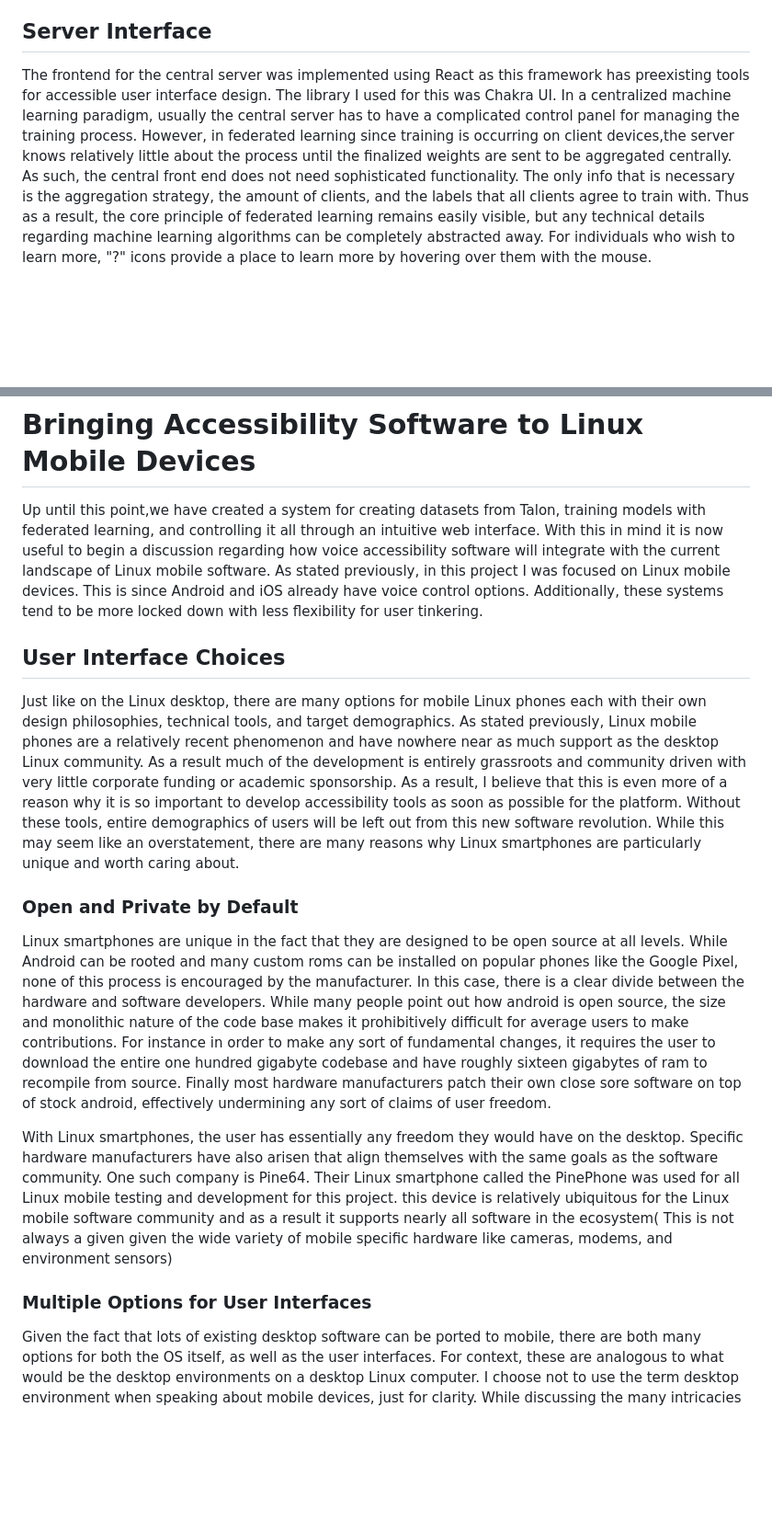
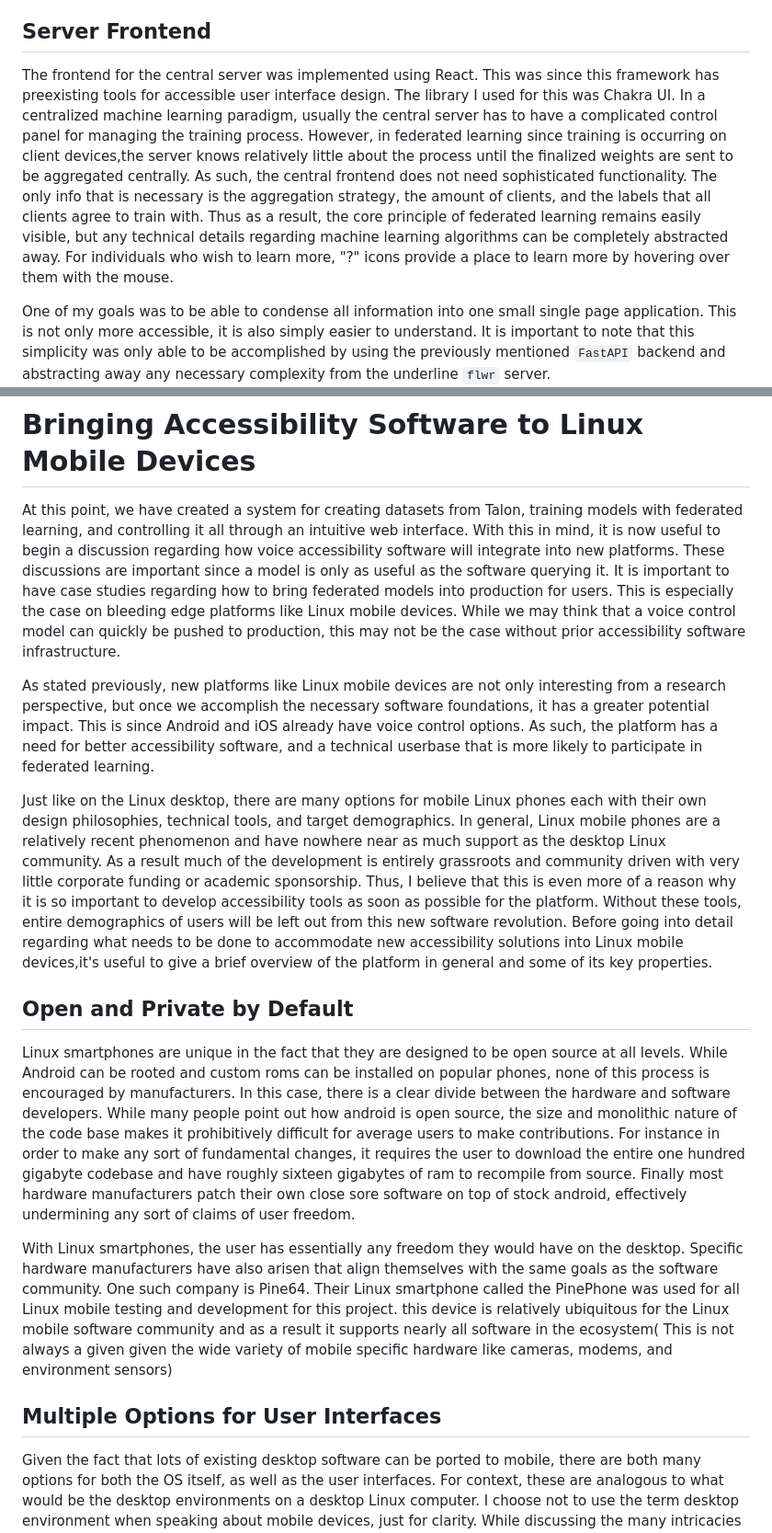
Before and after one commit to C-Loftus/Princeton-Thesis, a Markdown page: doc/main.md, 2 parts joined by grey strips. Shown: that part at 92% size. GitHub-like rendering; blank space fills up the shorter version.

```diff
--- a/doc/main.md
+++ b/doc/main.md
@@ -295,9 +295,11 @@ In a traditional machine learning application we often don't need to worry about
 
 As such, federated learning is a technique that should not be abstracted away fully, even for relatively novice users. Otherwise, they may assume something to be wrong when their device's resource usage becomes abnormally high. Examples of this can be seen in screenshots of my user interfaces, both for the web server and for the individual clients. In both of these images, there's a clear distinction when training is occurring. I also make sure to explicitly use terminology like the client server distinction, and explicitly refer to the technique of federated learning by name.
 
-## Server Interface
+## Server Frontend
 
-The frontend for the central server was implemented using React as this framework has preexisting tools for accessible user interface design. The library I used for this was Chakra UI. In a centralized machine learning paradigm, usually the central server has to have a complicated control panel for managing the training process. However, in federated learning since training is occurring on client devices,the server knows relatively little about the process until the finalized weights are sent to be aggregated centrally. As such, the central front end does not need sophisticated functionality. The only info that is necessary is the aggregation strategy, the amount of clients, and the labels that all clients agree to train with. Thus as a result, the core principle of federated learning remains easily visible, but any technical details regarding machine learning algorithms can be completely abstracted away. For individuals who wish to learn more, "?" icons provide a place to learn more by hovering over them with the mouse.
+The frontend for the central server was implemented using React. This was since this framework has preexisting tools for accessible user interface design. The library I used for this was Chakra UI. In a centralized machine learning paradigm, usually the central server has to have a complicated control panel for managing the training process. However, in federated learning since training is occurring on client devices,the server knows relatively little about the process until the finalized weights are sent to be aggregated centrally. As such, the central frontend does not need sophisticated functionality. The only info that is necessary is the aggregation strategy, the amount of clients, and the labels that all clients agree to train with. Thus as a result, the core principle of federated learning remains easily visible, but any technical details regarding machine learning algorithms can be completely abstracted away. For individuals who wish to learn more, "?" icons provide a place to learn more by hovering over them with the mouse.
+
+One of my goals was to be able to condense all information into one small single page application. This is not only more accessible, it is also simply easier to understand. It is important to note that this simplicity was only able to be accomplished by using the previously mentioned `FastAPI` backend and abstracting away any necessary complexity from the underline `flwr` server.
 ![The web interface as it appears before training.](assets/frontend.png)
 
 <!-- NOTE: TODO:  make this image smaller to try and make it valid right now you can't see any comments blow it -->
@@ -338,20 +340,20 @@ With accessibility software, it is generally understood that the goal is to make
 
 # Bringing Accessibility Software to Linux Mobile Devices
 
-Up until this point,we have created a system for creating datasets from Talon, training models with federated learning, and controlling it all through an intuitive web interface. With this in mind it is now useful to begin a discussion regarding how voice accessibility software will integrate with the current landscape of Linux mobile software. As stated previously, in this project I was focused on Linux mobile devices. This is since Android and iOS already have voice control options. Additionally, these systems tend to be more locked down with less flexibility for user tinkering.
+At this point, we have created a system for creating datasets from Talon, training models with federated learning, and controlling it all through an intuitive web interface. With this in mind, it is now useful to begin a discussion regarding how voice accessibility software will integrate into new platforms. These discussions are important since a model is only as useful as the software querying it. It is important to have case studies regarding how to bring federated models into production for users. This is especially the case on bleeding edge platforms like Linux mobile devices. While we may think that a voice control model can quickly be pushed to production, this may not be the case without prior accessibility software infrastructure.
 
-## User Interface Choices
+As stated previously, new platforms like Linux mobile devices are not only interesting from a research perspective, but once we accomplish the necessary software foundations, it has a greater potential impact. This is since Android and iOS already have voice control options. As such, the platform has a need for better accessibility software, and a technical userbase that is more likely to participate in federated learning.
 
-Just like on the Linux desktop, there are many options for mobile Linux phones each with their own design philosophies, technical tools, and target demographics. As stated previously, Linux mobile phones are a relatively recent phenomenon and have nowhere near as much support as the desktop Linux community. As a result much of the development is entirely grassroots and community driven with very little corporate funding or academic sponsorship. As a result, I believe that this is even more of a reason why it is so important to develop accessibility tools as soon as possible for the platform. Without these tools, entire demographics of users will be left out from this new software revolution. While this may seem like an overstatement, there are many reasons why Linux smartphones are particularly unique and worth caring about.
+Just like on the Linux desktop, there are many options for mobile Linux phones each with their own design philosophies, technical tools, and target demographics. In general, Linux mobile phones are a relatively recent phenomenon and have nowhere near as much support as the desktop Linux community. As a result much of the development is entirely grassroots and community driven with very little corporate funding or academic sponsorship. Thus, I believe that this is even more of a reason why it is so important to develop accessibility tools as soon as possible for the platform. Without these tools, entire demographics of users will be left out from this new software revolution. Before going into detail regarding what needs to be done to accommodate new accessibility solutions into Linux mobile devices,it's useful to give a brief overview of the platform in general and some of its key properties.
 
-### Open and Private by Default
+## Open and Private by Default
 
 Linux smartphones are unique in the fact that they are designed to be open source at all levels.
-While Android can be rooted and many custom roms can be installed on popular phones like the Google Pixel, none of this process is encouraged by the manufacturer. In this case, there is a clear divide between the hardware and software developers. While many people point out how android is open source, the size and monolithic nature of the code base makes it prohibitively difficult for average users to make contributions. For instance in order to make any sort of fundamental changes, it requires the user to download the entire one hundred gigabyte codebase and have roughly sixteen gigabytes of ram to recompile from source. Finally most hardware manufacturers patch their own close sore software on top of stock android, effectively undermining any sort of claims of user freedom.
+While Android can be rooted and custom roms can be installed on popular phones, none of this process is encouraged by manufacturers. In this case, there is a clear divide between the hardware and software developers. While many people point out how android is open source, the size and monolithic nature of the code base makes it prohibitively difficult for average users to make contributions. For instance in order to make any sort of fundamental changes, it requires the user to download the entire one hundred gigabyte codebase and have roughly sixteen gigabytes of ram to recompile from source. Finally most hardware manufacturers patch their own close sore software on top of stock android, effectively undermining any sort of claims of user freedom.
 
 With Linux smartphones, the user has essentially any freedom they would have on the desktop. Specific hardware manufacturers have also arisen that align themselves with the same goals as the software community. One such company is Pine64. Their Linux smartphone called the PinePhone was used for all Linux mobile testing and development for this project. this device is relatively ubiquitous for the Linux mobile software community and as a result it supports nearly all software in the ecosystem( This is not always a given given the wide variety of mobile specific hardware like cameras, modems, and environment sensors)
 
-### Multiple Options for User Interfaces
+## Multiple Options for User Interfaces
 
 Given the fact that lots of existing desktop software can be ported to mobile, there are both many options for both the OS itself, as well as the user interfaces. For context, these are analogous to what would be the desktop environments on a desktop Linux computer. I choose not to use the term desktop environment when speaking about mobile devices, just for clarity. While discussing the many intricacies of the different mobile operating systems is not of particular relevance to this paper, the different user interface options on the other hand have significant relevance to user experience and the design of voice controlled accessibility software.
 
```
Also changed, not shown: other parts of doc/main.md (+7 -4 lines), doc/Thesis Presentation/README.md (added, +11 -0 lines), doc/Thesis Presentation/slides.md (added, +124 -0 lines), doc/Thesis Presentation/test.md (added, +409 -0 lines), doc/Thesis Presentation/frontend.png (added), 8 other files.
